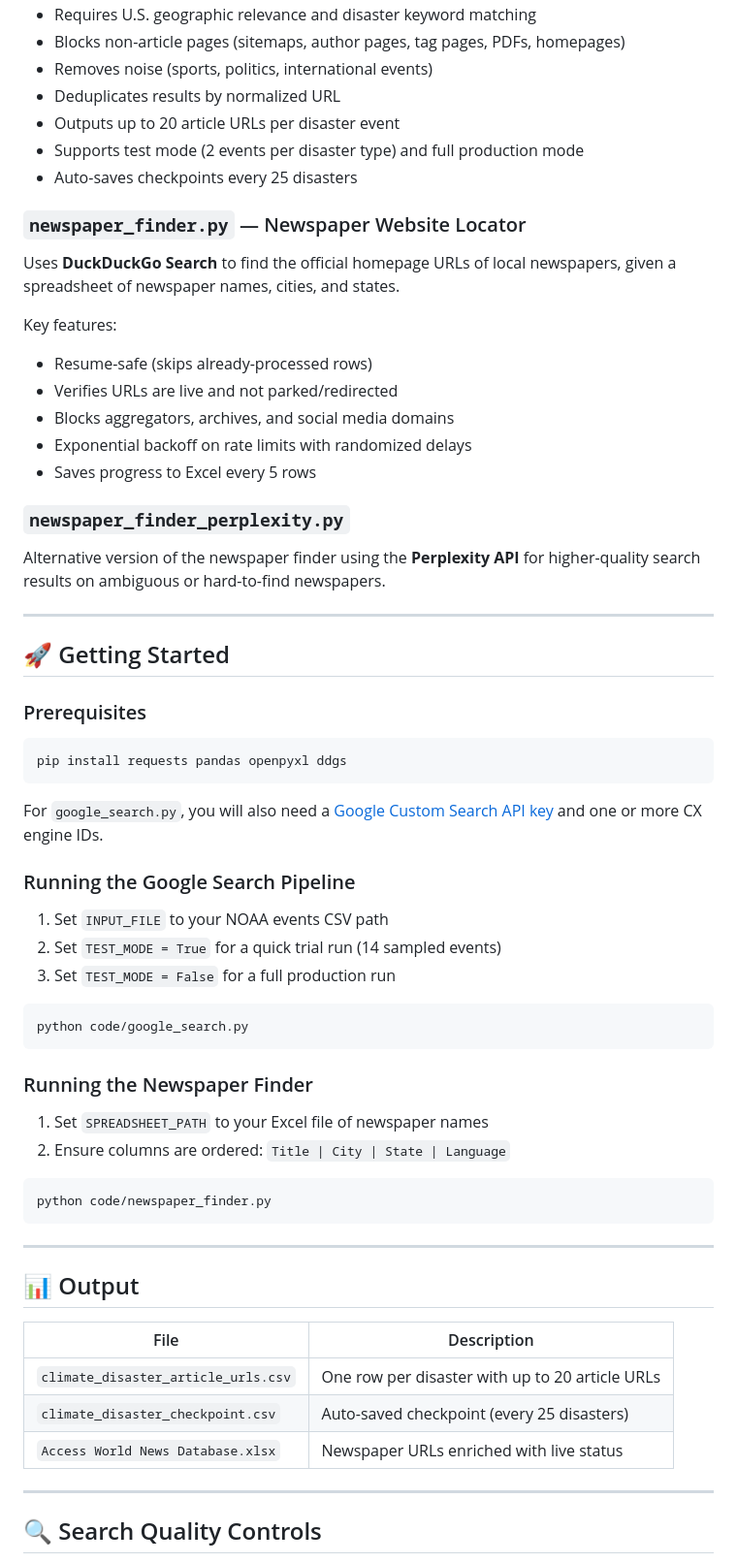
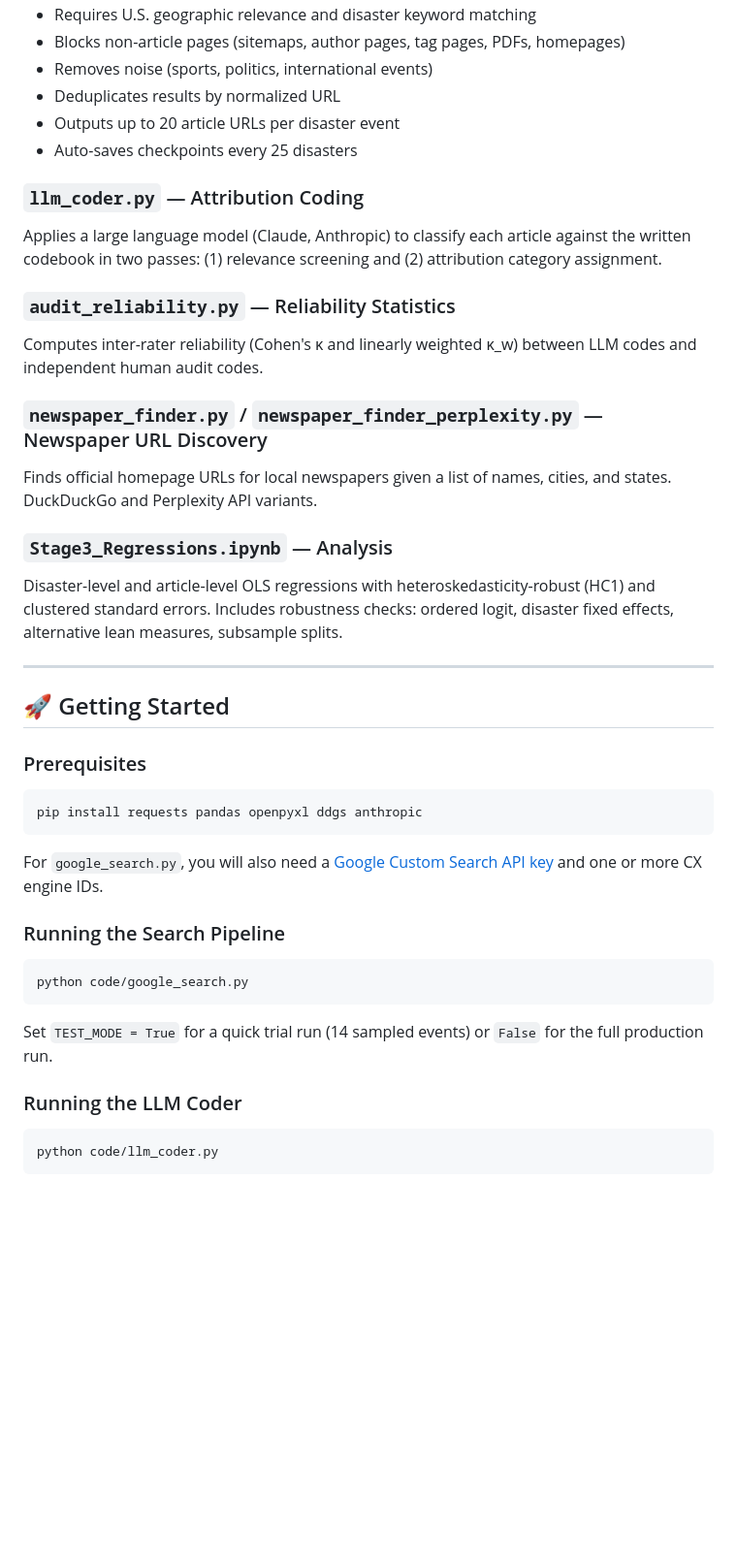
Before and after one commit to Hariaksha/climate-disaster, a Markdown page: README.md, the part around one of its changes. Shown at 97% size. GitHub-like rendering; blank space fills up the shorter version.

````diff
--- a/README.md
+++ b/README.md
@@ -95,23 +108,23 @@ Key features:
 - Removes noise (sports, politics, international events)
 - Deduplicates results by normalized URL
 - Outputs up to 20 article URLs per disaster event
-- Supports test mode (2 events per disaster type) and full production mode
 - Auto-saves checkpoints every 25 disasters
 
-### `newspaper_finder.py` — Newspaper Website Locator
+### `llm_coder.py` — Attribution Coding
 
-Uses **DuckDuckGo Search** to find the official homepage URLs of local newspapers, given a spreadsheet of newspaper names, cities, and states.
+Applies a large language model (Claude, Anthropic) to classify each article against the written codebook in two passes: (1) relevance screening and (2) attribution category assignment.
 
-Key features:
-- Resume-safe (skips already-processed rows)
-- Verifies URLs are live and not parked/redirected
-- Blocks aggregators, archives, and social media domains
-- Exponential backoff on rate limits with randomized delays
-- Saves progress to Excel every 5 rows
+### `audit_reliability.py` — Reliability Statistics
 
-### `newspaper_finder_perplexity.py`
+Computes inter-rater reliability (Cohen's κ and linearly weighted κ_w) between LLM codes and independent human audit codes.
 
-Alternative version of the newspaper finder using the **Perplexity API** for higher-quality search results on ambiguous or hard-to-find newspapers.
+### `newspaper_finder.py` / `newspaper_finder_perplexity.py` — Newspaper URL Discovery
+
+Finds official homepage URLs for local newspapers given a list of names, cities, and states. DuckDuckGo and Perplexity API variants.
+
+### `Stage3_Regressions.ipynb` — Analysis
+
+Disaster-level and article-level OLS regressions with heteroskedasticity-robust (HC1) and clustered standard errors. Includes robustness checks: ordered logit, disaster fixed effects, alternative lean measures, subsample splits.
 
 ---
 
@@ -120,41 +133,22 @@ Alternative version of the newspaper finder using the **Perplexity API** for hig
 ### Prerequisites
 
 ```bash
-pip install requests pandas openpyxl ddgs
+pip install requests pandas openpyxl ddgs anthropic
 ```
 
 For `google_search.py`, you will also need a [Google Custom Search API key](https://developers.google.com/custom-search/v1/overview) and one or more CX engine IDs.
 
-### Running the Google Search Pipeline
-
-1. Set `INPUT_FILE` to your NOAA events CSV path
-2. Set `TEST_MODE = True` for a quick trial run (14 sampled events)
-3. Set `TEST_MODE = False` for a full production run
+### Running the Search Pipeline
 
 ```bash
 python code/google_search.py
 ```
 
-### Running the Newspaper Finder
+Set `TEST_MODE = True` for a quick trial run (14 sampled events) or `False` for the full production run.
 
-1. Set `SPREADSHEET_PATH` to your Excel file of newspaper names
-2. Ensure columns are ordered: `Title | City | State | Language`
+### Running the LLM Coder
 
 ```bash
-python code/newspaper_finder.py
+python code/llm_coder.py
 ```
 
----
-
-## 📊 Output
-
-| File | Description |
-|---|---|
-| `climate_disaster_article_urls.csv` | One row per disaster with up to 20 article URLs |
-| `climate_disaster_checkpoint.csv` | Auto-saved checkpoint (every 25 disasters) |
-| `Access World News Database.xlsx` | Newspaper URLs enriched with live status |
-
----
-
-## 🔍 Search Quality Controls
-
````
Also changed, not shown: other parts of README.md (+65 -72 lines).
